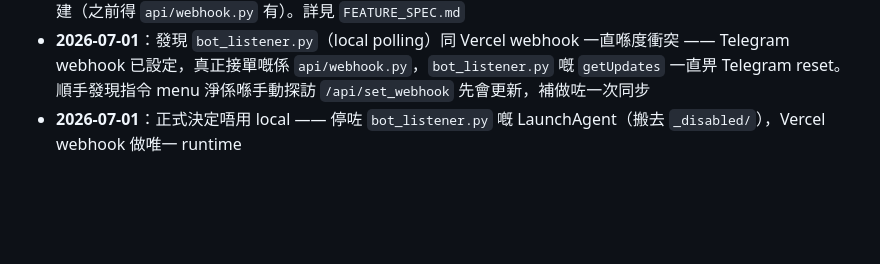
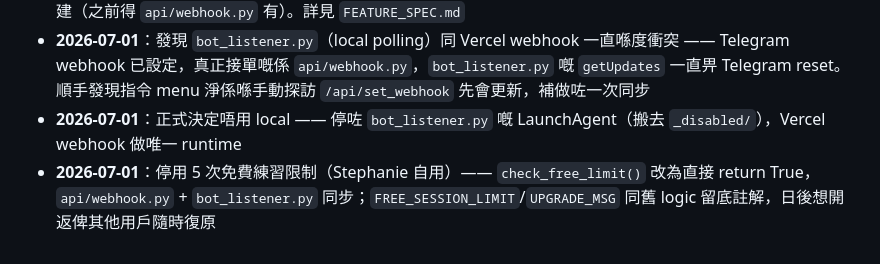
Before and after one commit to auzistephanie/sales-trainer, a Markdown page: CLAUDE.md, the part around the change. Rendered like a GitHub page; blank space fills up the shorter version.

Commit message:
CLAUDE.md 記錄：停用 5 次免費練習限制

```diff
--- a/CLAUDE.md
+++ b/CLAUDE.md
@@ -142,3 +142,4 @@ Redis key `interview_setup_session`（onboarding 專用，另一個獨立 sessio
 - **2026-07-01**：CV Health Score、HK Salary Benchmark onboarding、ATS Match Score（Tailored CV 生成後自動顯示）、`/negotiate` 薪酬談判 role-play、`/debrief` 面試後覆盤分析。`bot_listener.py` 同步補齊 CV 上傳基建（之前得 `api/webhook.py` 有）。詳見 `FEATURE_SPEC.md`
 - **2026-07-01**：發現 `bot_listener.py`（local polling）同 Vercel webhook 一直喺度衝突 —— Telegram webhook 已設定，真正接單嘅係 `api/webhook.py`，`bot_listener.py` 嘅 `getUpdates` 一直畀 Telegram reset。順手發現指令 menu 淨係喺手動探訪 `/api/set_webhook` 先會更新，補做咗一次同步
 - **2026-07-01**：正式決定唔用 local —— 停咗 `bot_listener.py` 嘅 LaunchAgent（搬去 `_disabled/`），Vercel webhook 做唯一 runtime
+- **2026-07-01**：停用 5 次免費練習限制（Stephanie 自用）—— `check_free_limit()` 改為直接 return True，`api/webhook.py` + `bot_listener.py` 同步；`FREE_SESSION_LIMIT`/`UPGRADE_MSG` 同舊 logic 留底註解，日後想開返俾其他用戶隨時復原
```
